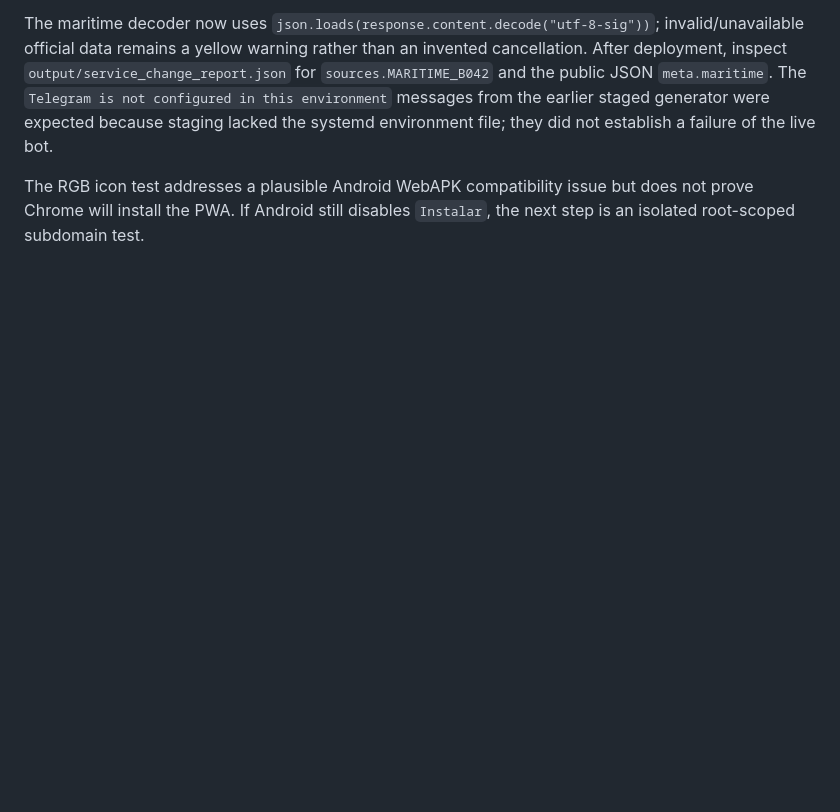
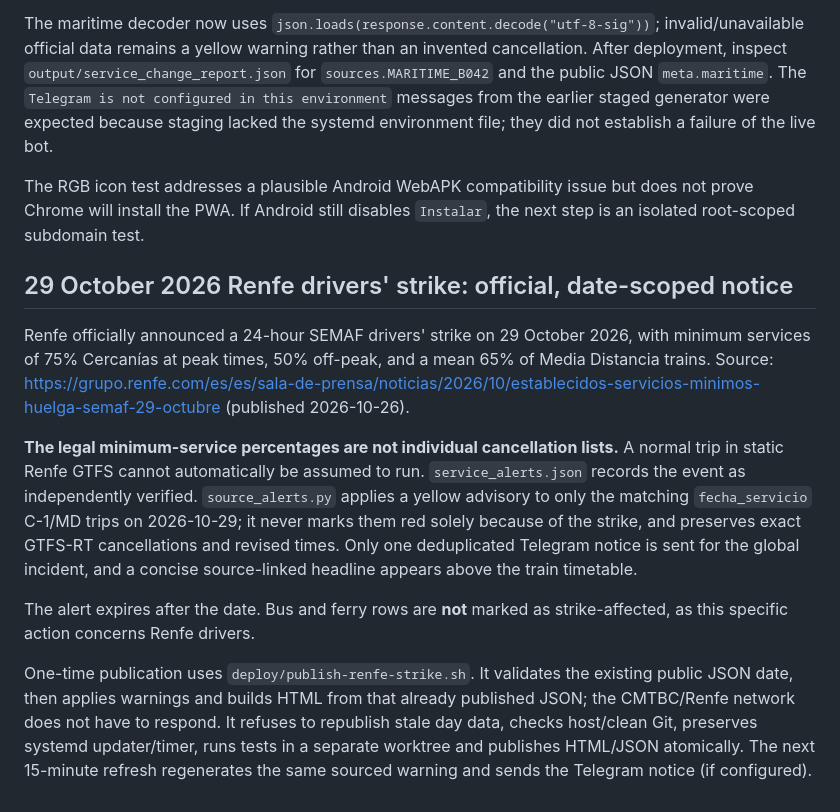
Before and after one commit to li11amy/transport, a Markdown page: README.md, the part around the change. Rendered like a GitHub page; blank space fills up the shorter version.

Commit message:
Document official Renfe strike safety, expiration and deployment

```diff
--- a/README.md
+++ b/README.md
@@ -410,3 +410,31 @@ file; they did not establish a failure of the live bot.
 The RGB icon test addresses a plausible Android WebAPK compatibility issue
 but does not prove Chrome will install the PWA. If Android still disables
 `Instalar`, the next step is an isolated root-scoped subdomain test.
+
+## 29 October 2026 Renfe drivers' strike: official, date-scoped notice
+
+Renfe officially announced a 24-hour SEMAF drivers' strike on 29 October
+2026, with minimum services of 75% Cercanías at peak times, 50% off-peak,
+and a mean 65% of Media Distancia trains. Source:
+https://grupo.renfe.com/es/es/sala-de-prensa/noticias/2026/10/establecidos-servicios-minimos-huelga-semaf-29-octubre
+(published 2026-10-26).
+
+**The legal minimum-service percentages are not individual cancellation
+lists.** A normal trip in static Renfe GTFS cannot automatically be assumed
+to run. `service_alerts.json` records the event as independently verified.
+`source_alerts.py` applies a yellow advisory to only the matching
+`fecha_servicio` C-1/MD trips on 2026-10-29; it never marks them red solely
+because of the strike, and preserves exact GTFS-RT cancellations and revised
+times. Only one deduplicated Telegram notice is sent for the global incident,
+and a concise source-linked headline appears above the train timetable.
+
+The alert expires after the date. Bus and ferry rows are **not** marked as
+strike-affected, as this specific action concerns Renfe drivers.
+
+One-time publication uses `deploy/publish-renfe-strike.sh`. It validates
+the existing public JSON date, then applies warnings and builds HTML from
+that already published JSON; the CMTBC/Renfe network does not have to respond.
+It refuses to republish stale day data, checks host/clean Git, preserves
+systemd updater/timer, runs tests in a separate worktree and publishes
+HTML/JSON atomically. The next 15-minute refresh regenerates the same
+sourced warning and sends the Telegram notice (if configured).
```
